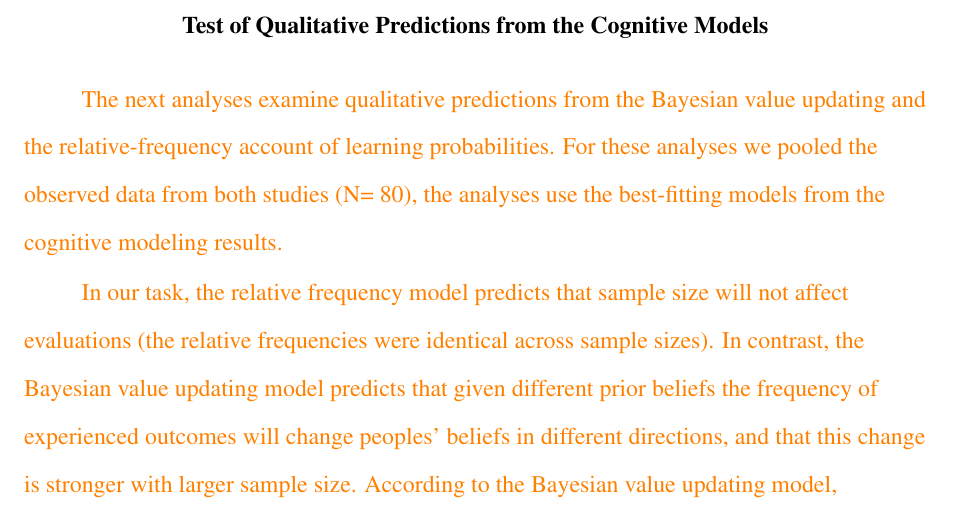
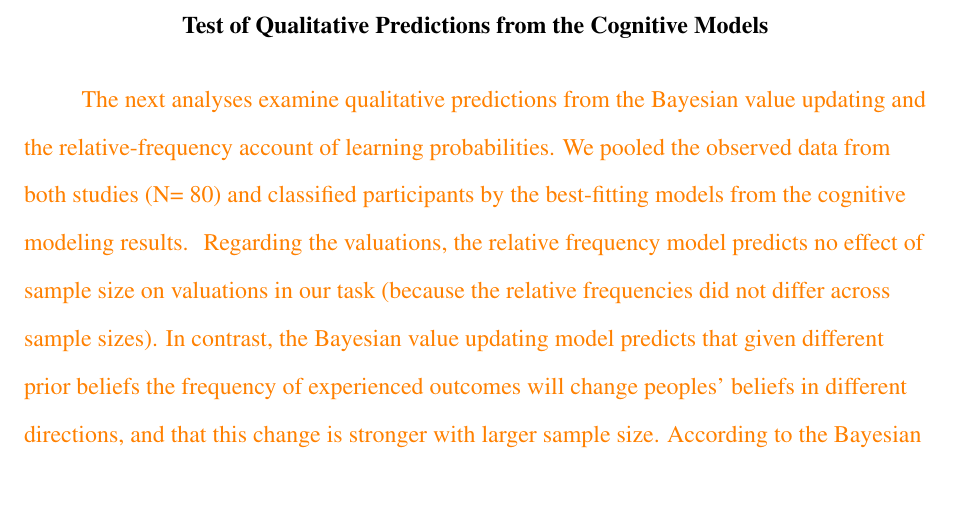
Before and after one commit to JanaJarecki/The-influence-of-sample-size-on-preferences-from-experience, a LaTeX paper (R2_manuscript.tex): part of page 22 of 32, cut so that both start at the same text, the shorter picture padded with empty space. Compiled offline with pdfLaTeX.

Commit message:
Update on Overleaf.

```diff
--- a/R2_manuscript.tex
+++ b/R2_manuscript.tex
@@ -187,10 +187,9 @@ Study 2 tested whether the results of Study 1  generalize to typical sampling pa
 
 \section{Test of Qualitative Predictions from the Cognitive Models}
 \added[id=jj]{
-The next analyses examine qualitative predictions from the Bayesian value updating and the relative-frequency account of learning probabilities. For these analyses we pooled the observed data from both studies (N= 80), the analyses use the best-fitting models from the cognitive modeling results.
+The next analyses examine qualitative predictions from the Bayesian value updating and the relative-frequency account of learning probabilities. We pooled the observed data from both studies (N= 80) and classified participants by the best-fitting models from the cognitive modeling results.
 }
-
-\added[id=jj]{In our task, the relative frequency model predicts that sample size will not affect evaluations (the relative frequencies were identical across sample sizes). In contrast, the Bayesian value updating model predicts that given different prior beliefs the frequency of experienced outcomes will change peoples' beliefs in different directions, and that this change is stronger with larger sample size. According to the Bayesian value updating model, participants with a zero-outcome prior who sample p-bets should increase their evaluations with higher sample size, but participants with a gain prior who sample \$-bets should decrease their evaluations with higher sample size. To test these hypotheses, participants were classified as relative-frequency learners, Bayesians with gain priors $\theta_G > 1$, and Bayesians with zero-outcome priors $\theta_G \leq 1$, based on the individually best-fitting cognitive model. }
+\added[id=jj]{Regarding the valuations, the relative frequency model predicts no effect of sample size on valuations in our task (because the relative frequencies did not differ across sample sizes). In contrast, the Bayesian value updating model predicts that given different prior beliefs the frequency of experienced outcomes will change peoples' beliefs in different directions, and that this change is stronger with larger sample size. According to the Bayesian value updating model, participants with a zero-outcome prior who sample p-bets should increase their evaluations with higher sample size, but participants with a gain prior who sample \$-bets should decrease their evaluations with higher sample size. To test these hypotheses, participants were classified as relative-frequency learners, Bayesians with gain priors $\theta_G > 1$, and Bayesians with zero-outcome priors $\theta_G \leq 1$, based on the individually best-fitting cognitive model. }
 
 \input{analyses/reports/results_evaluation-by-prior}
 
```
